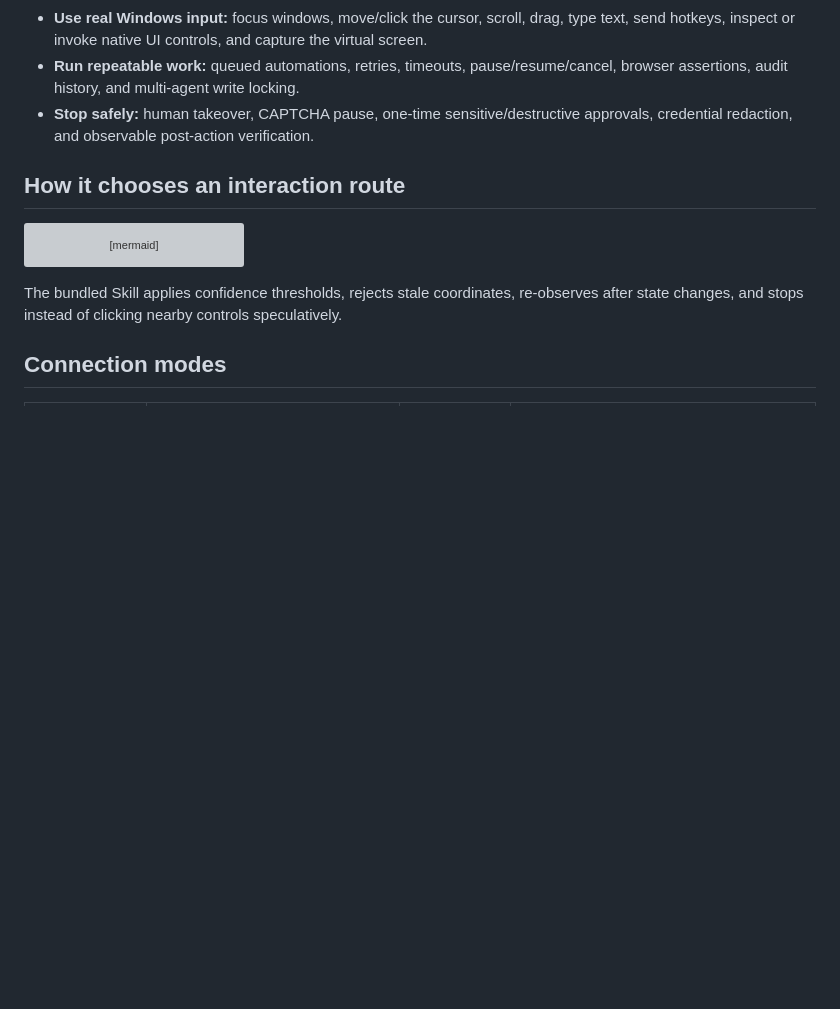
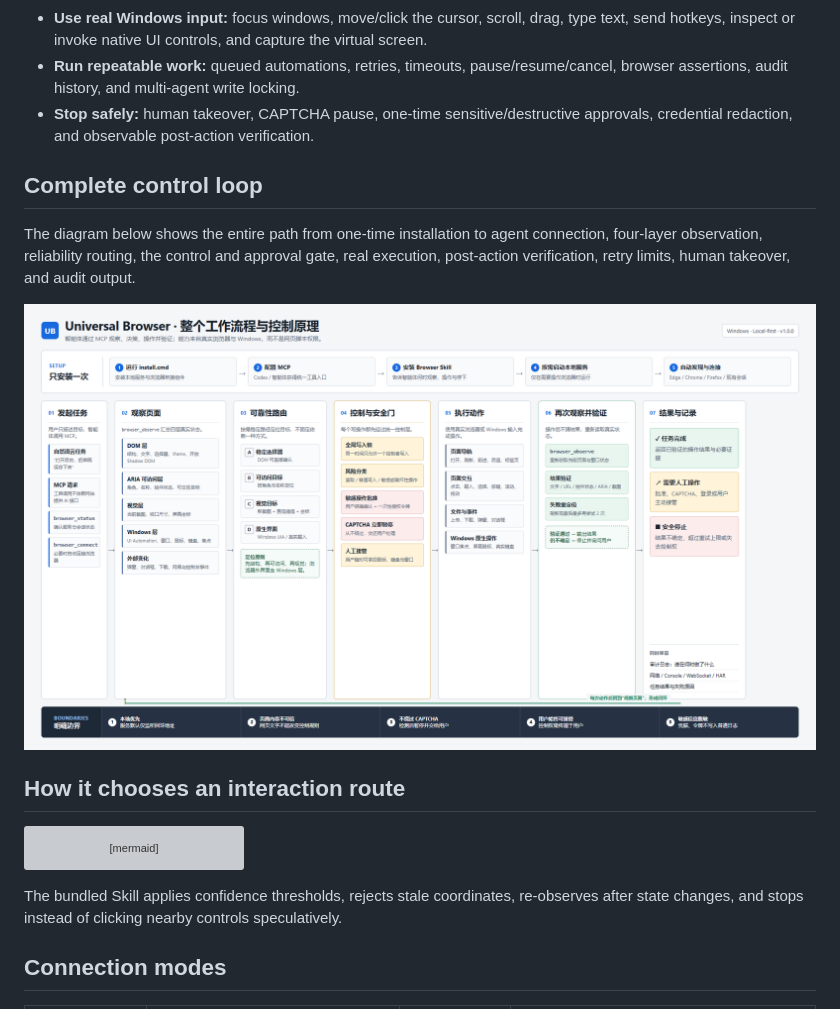
Before and after one commit to gwttk9bwg2-bit/universal-browser-windows, a Markdown page: README.md, the part around the change. Rendered like a GitHub page; pictures changed too: docs/workflow-overview.png (added); blank space fills up the shorter version; grey boxes are pictures that could not be loaded.

Commit message:
Add complete control workflow diagram

```diff
--- a/README.md
+++ b/README.md
@@ -56,6 +56,12 @@ Need an existing login? Run `connect-existing-browser.cmd` once and follow the E
 - **Use real Windows input:** focus windows, move/click the cursor, scroll, drag, type text, send hotkeys, inspect or invoke native UI controls, and capture the virtual screen.
 - **Run repeatable work:** queued automations, retries, timeouts, pause/resume/cancel, browser assertions, audit history, and multi-agent write locking.
 - **Stop safely:** human takeover, CAPTCHA pause, one-time sensitive/destructive approvals, credential redaction, and observable post-action verification.
+
+## Complete control loop
+
+The diagram below shows the entire path from one-time installation to agent connection, four-layer observation, reliability routing, the control and approval gate, real execution, post-action verification, retry limits, human takeover, and audit output.
+
+![Universal Browser complete workflow and control principles](docs/workflow-overview.png)
 
 ## How it chooses an interaction route
 
```
Also changed, not shown: docs/ARCHITECTURE.md (+2 -0 lines).
